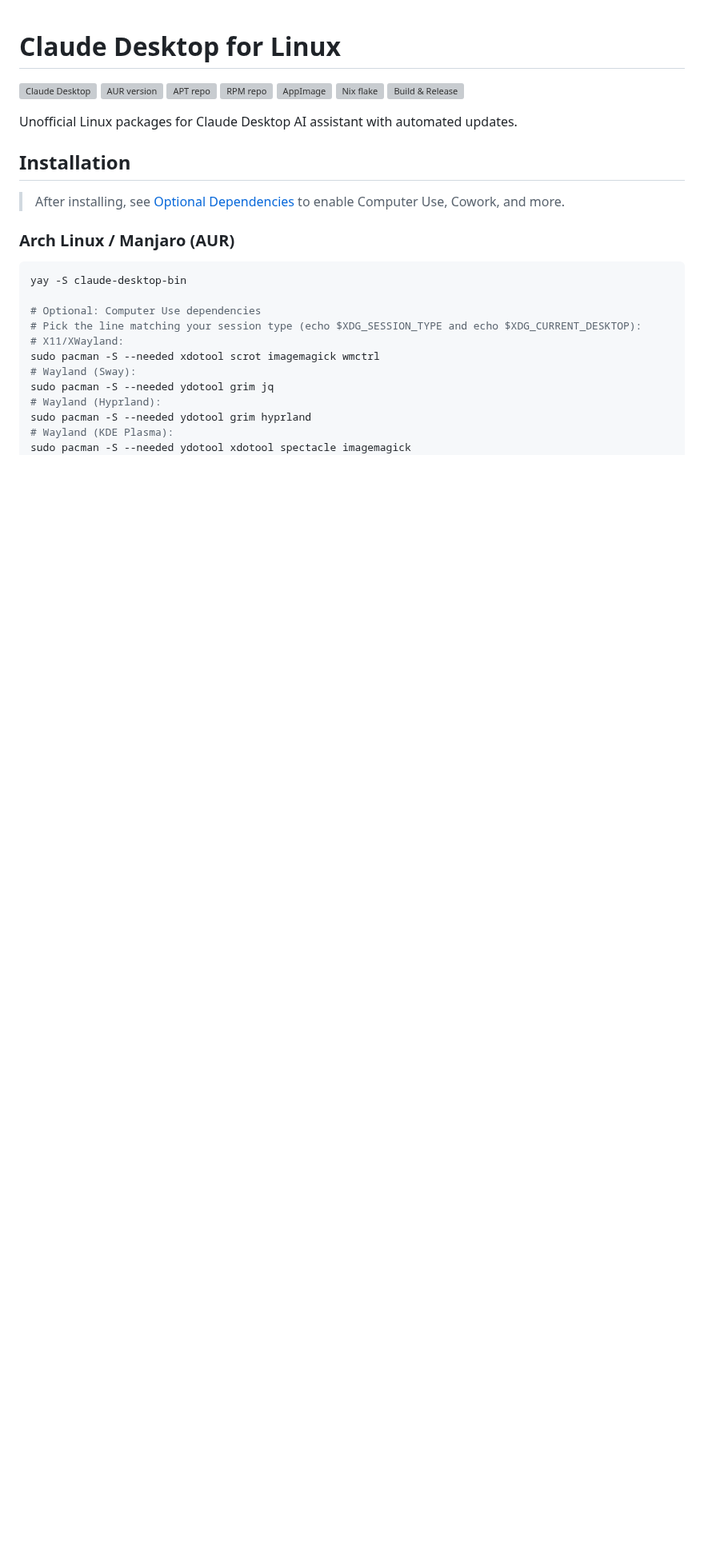
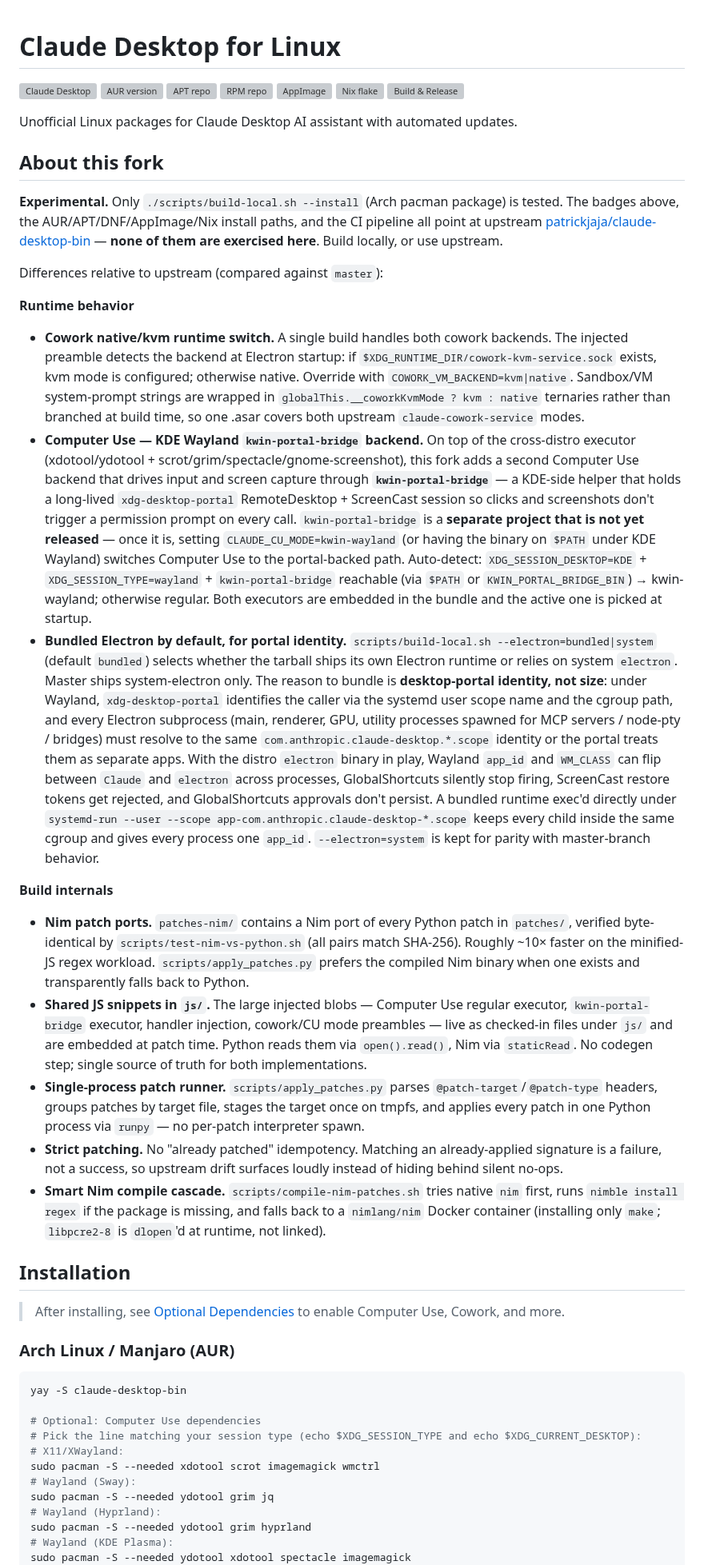
Before and after one commit to patrickjaja/claude-desktop-bin, a Markdown page: README.md, the part around the change. Shown at 80% size. GitHub-like rendering; blank space fills up the shorter version; grey boxes are pictures that could not be loaded.

Commit message:
README: document fork differences and experimental status
Adds an "About this fork" section right after the intro, before
the installation instructions. The section:

- Flags the fork as experimental and states that only
  `./scripts/build-local.sh --install` (Arch pacman package) is
  tested. The upstream badges, AUR/APT/DNF/AppImage/Nix install
  paths, and CI pipeline are not exercised here.
- Separates runtime-behaviour differences from build internals so
  users can tell at a glance which changes affect how the app
  behaves vs. how it is built.

Runtime differences highlighted: cowork native/kvm backend switch,
Computer Use kwin-portal-bridge backend for KDE Wayland (calling
out that kwin-portal-bridge is a separate, not yet released
project), and the desktop-portal-identity rationale for bundling
Electron by default.

Build internals highlighted: Nim ports, shared js/ snippets,
single-process patch runner, strict no-idempotency patching, and
the compile-nim-patches cascade.

```diff
--- a/README.md
+++ b/README.md
@@ -9,6 +9,26 @@
 [![Build & Release](https://github.com/patrickjaja/claude-desktop-bin/actions/workflows/build-and-release.yml/badge.svg)](https://github.com/patrickjaja/claude-desktop-bin/actions/workflows/build-and-release.yml)
 
 Unofficial Linux packages for Claude Desktop AI assistant with automated updates.
+
+## About this fork
+
+**Experimental.** Only `./scripts/build-local.sh --install` (Arch pacman package) is tested. The badges above, the AUR/APT/DNF/AppImage/Nix install paths, and the CI pipeline all point at upstream [patrickjaja/claude-desktop-bin](https://github.com/patrickjaja/claude-desktop-bin) — **none of them are exercised here**. Build locally, or use upstream.
+
+Differences relative to upstream (compared against `master`):
+
+**Runtime behavior**
+
+- **Cowork native/kvm runtime switch.** A single build handles both cowork backends. The injected preamble detects the backend at Electron startup: if `$XDG_RUNTIME_DIR/cowork-kvm-service.sock` exists, kvm mode is configured; otherwise native. Override with `COWORK_VM_BACKEND=kvm|native`. Sandbox/VM system-prompt strings are wrapped in `globalThis.__coworkKvmMode ? kvm : native` ternaries rather than branched at build time, so one .asar covers both upstream `claude-cowork-service` modes.
+- **Computer Use — KDE Wayland `kwin-portal-bridge` backend.** On top of the cross-distro executor (xdotool/ydotool + scrot/grim/spectacle/gnome-screenshot), this fork adds a second Computer Use backend that drives input and screen capture through **`kwin-portal-bridge`** — a KDE-side helper that holds a long-lived `xdg-desktop-portal` RemoteDesktop + ScreenCast session so clicks and screenshots don't trigger a permission prompt on every call. `kwin-portal-bridge` is a **separate project that is not yet released** — once it is, setting `CLAUDE_CU_MODE=kwin-wayland` (or having the binary on `$PATH` under KDE Wayland) switches Computer Use to the portal-backed path. Auto-detect: `XDG_SESSION_DESKTOP=KDE` + `XDG_SESSION_TYPE=wayland` + `kwin-portal-bridge` reachable (via `$PATH` or `KWIN_PORTAL_BRIDGE_BIN`) → kwin-wayland; otherwise regular. Both executors are embedded in the bundle and the active one is picked at startup.
+- **Bundled Electron by default, for portal identity.** `scripts/build-local.sh --electron=bundled|system` (default `bundled`) selects whether the tarball ships its own Electron runtime or relies on system `electron`. Master ships system-electron only. The reason to bundle is **desktop-portal identity, not size**: under Wayland, `xdg-desktop-portal` identifies the caller via the systemd user scope name and the cgroup path, and every Electron subprocess (main, renderer, GPU, utility processes spawned for MCP servers / node-pty / bridges) must resolve to the same `com.anthropic.claude-desktop.*.scope` identity or the portal treats them as separate apps. With the distro `electron` binary in play, Wayland `app_id` and `WM_CLASS` can flip between `Claude` and `electron` across processes, GlobalShortcuts silently stop firing, ScreenCast restore tokens get rejected, and GlobalShortcuts approvals don't persist. A bundled runtime exec'd directly under `systemd-run --user --scope app-com.anthropic.claude-desktop-*.scope` keeps every child inside the same cgroup and gives every process one `app_id`. `--electron=system` is kept for parity with master-branch behavior.
+
+**Build internals**
+
+- **Nim patch ports.** `patches-nim/` contains a Nim port of every Python patch in `patches/`, verified byte-identical by `scripts/test-nim-vs-python.sh` (all pairs match SHA-256). Roughly ~10× faster on the minified-JS regex workload. `scripts/apply_patches.py` prefers the compiled Nim binary when one exists and transparently falls back to Python.
+- **Shared JS snippets in `js/`.** The large injected blobs — Computer Use regular executor, `kwin-portal-bridge` executor, handler injection, cowork/CU mode preambles — live as checked-in files under `js/` and are embedded at patch time. Python reads them via `open().read()`, Nim via `staticRead`. No codegen step; single source of truth for both implementations.
+- **Single-process patch runner.** `scripts/apply_patches.py` parses `@patch-target`/`@patch-type` headers, groups patches by target file, stages the target once on tmpfs, and applies every patch in one Python process via `runpy` — no per-patch interpreter spawn.
+- **Strict patching.** No "already patched" idempotency. Matching an already-applied signature is a failure, not a success, so upstream drift surfaces loudly instead of hiding behind silent no-ops.
+- **Smart Nim compile cascade.** `scripts/compile-nim-patches.sh` tries native `nim` first, runs `nimble install regex` if the package is missing, and falls back to a `nimlang/nim` Docker container (installing only `make`; `libpcre2-8` is `dlopen`'d at runtime, not linked).
 
 ## Installation
 
```
